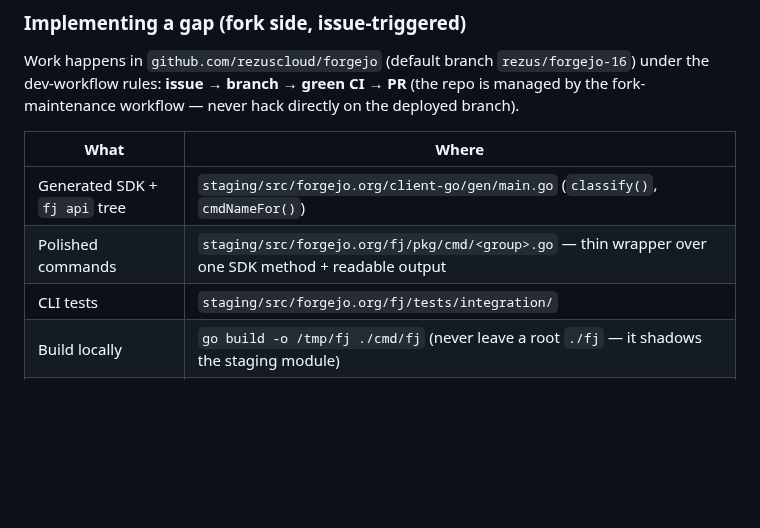
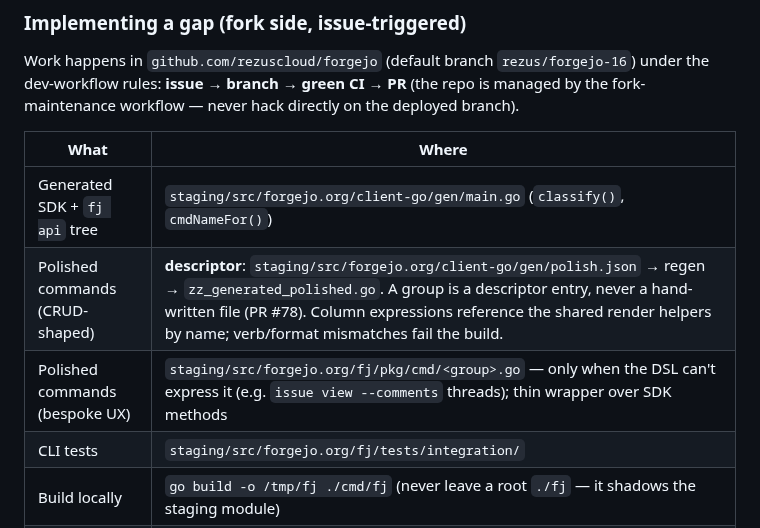
Before and after one commit to tibrezus/agents, a Markdown page: skills/forgejo/SKILL.md, the part around the change. Drawn GitHub-style; blank space fills up the shorter version.

Commit message:
docs(skill/forgejo): polish layer is descriptor-driven since #78 — gaps become polish.json entries, not hand-written files

```diff
--- a/skills/forgejo/SKILL.md
+++ b/skills/forgejo/SKILL.md
@@ -63,7 +63,8 @@ directly on the deployed branch).
 | What | Where |
 |---|---|
 | Generated SDK + `fj api` tree | `staging/src/forgejo.org/client-go/gen/main.go` (`classify()`, `cmdNameFor()`) |
-| Polished commands | `staging/src/forgejo.org/fj/pkg/cmd/<group>.go` — thin wrapper over one SDK method + readable output |
+| Polished commands (CRUD-shaped) | **descriptor**: `staging/src/forgejo.org/client-go/gen/polish.json` → regen → `zz_generated_polished.go`. A group is a descriptor entry, never a hand-written file (PR #78). Column expressions reference the shared render helpers by name; verb/format mismatches fail the build. |
+| Polished commands (bespoke UX) | `staging/src/forgejo.org/fj/pkg/cmd/<group>.go` — only when the DSL can't express it (e.g. `issue view --comments` threads); thin wrapper over SDK methods |
 | CLI tests | `staging/src/forgejo.org/fj/tests/integration/` |
 | Build locally | `go build -o /tmp/fj ./cmd/fj` (never leave a root `./fj` — it shadows the staging module) |
 | Ship | prebuilt tarball in the fork's GitHub Release (tag `forgejo-v*`); CLI version == Forgejo release |
```
Also changed, not shown: 1 other file.
